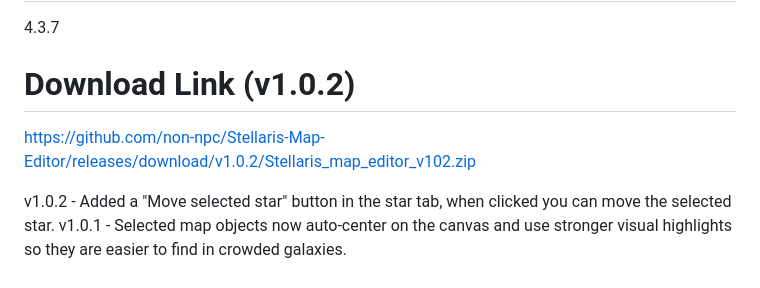
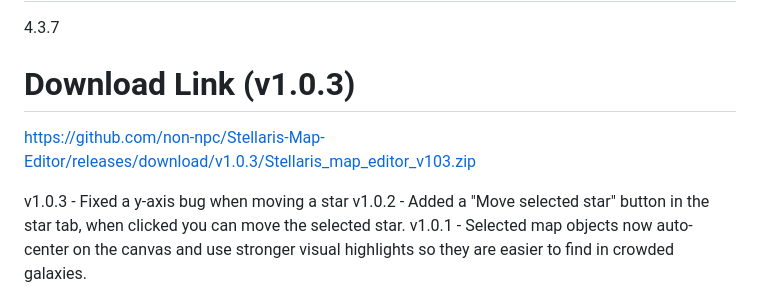
Before and after one commit to non-npc/Stellaris-Map-Editor, a Markdown page: README.md, the part around the change. Drawn GitHub-style.

```diff
--- a/README.md
+++ b/README.md
@@ -13,9 +13,10 @@ Windows 10/11
 # Stellaris version
 4.3.7
 
-# Download Link (v1.0.2)
-https://github.com/non-npc/Stellaris-Map-Editor/releases/download/v1.0.2/Stellaris_map_editor_v102.zip
+# Download Link (v1.0.3)
+https://github.com/non-npc/Stellaris-Map-Editor/releases/download/v1.0.3/Stellaris_map_editor_v103.zip
 
+v1.0.3 - Fixed a y-axis bug when moving a star
 v1.0.2 - Added a "Move selected star" button in the star tab, when clicked you can move the selected star.
 v1.0.1 - Selected map objects now auto-center on the canvas and use stronger visual highlights so they are easier to find in crowded galaxies.
 
```
